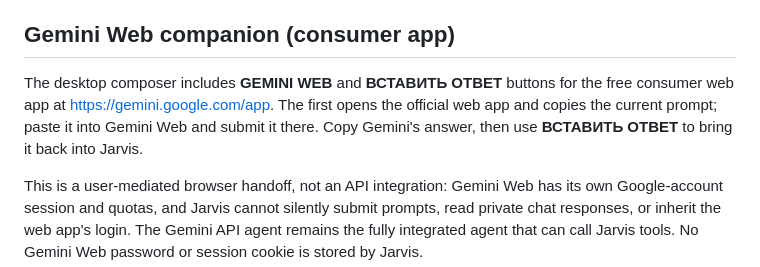
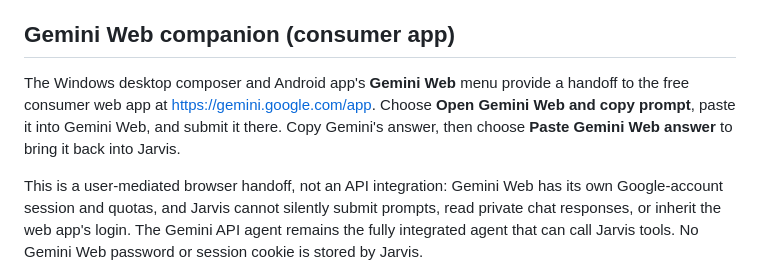
Before and after one commit to dancorsoodessa-afk/jarvis, a Markdown page: README.md, the part around the change. Rendered like a GitHub page.

Commit message:
Document Gemini Web handoff on Windows and Android

```diff
--- a/README.md
+++ b/README.md
@@ -28,7 +28,7 @@ Default model: `gemini-3.8-flash`. The free tier has model-specific rate limits
 
 ## Gemini Web companion (consumer app)
 
-The desktop composer includes **GEMINI WEB** and **ВСТАВИТЬ ОТВЕТ** buttons for the free consumer web app at https://gemini.google.com/app. The first opens the official web app and copies the current prompt; paste it into Gemini Web and submit it there. Copy Gemini's answer, then use **ВСТАВИТЬ ОТВЕТ** to bring it back into Jarvis.
+The Windows desktop composer and Android app's **Gemini Web** menu provide a handoff to the free consumer web app at https://gemini.google.com/app. Choose **Open Gemini Web and copy prompt**, paste it into Gemini Web, and submit it there. Copy Gemini's answer, then choose **Paste Gemini Web answer** to bring it back into Jarvis.
 
 This is a user-mediated browser handoff, not an API integration: Gemini Web has its own Google-account session and quotas, and Jarvis cannot silently submit prompts, read private chat responses, or inherit the web app's login. The Gemini API agent remains the fully integrated agent that can call Jarvis tools. No Gemini Web password or session cookie is stored by Jarvis.
 
```
